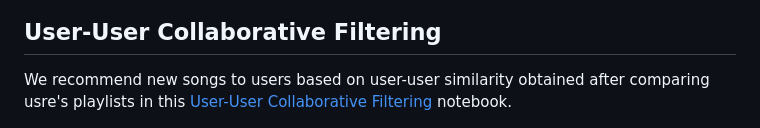
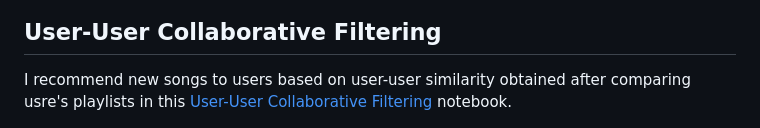
Before and after one commit to xfold/the-ai-jungle, a Markdown page: music-recsys/README.md, the part around the change. Drawn GitHub-style.

```diff
--- a/music-recsys/README.md
+++ b/music-recsys/README.md
@@ -43,7 +43,7 @@ I group similar users and recommending songs liked by one user in a group to ano
 
 
 ## User-User Collaborative Filtering
-We recommend new songs to users based on user-user similarity obtained after comparing usre's playlists in this [User-User Collaborative Filtering](2_collaborative_filtering_recsys.ipynb) notebook.
+I recommend new songs to users based on user-user similarity obtained after comparing usre's playlists in this [User-User Collaborative Filtering](2_collaborative_filtering_recsys.ipynb) notebook.
 
 ![Alt text](img/image-3.png)
 
```
